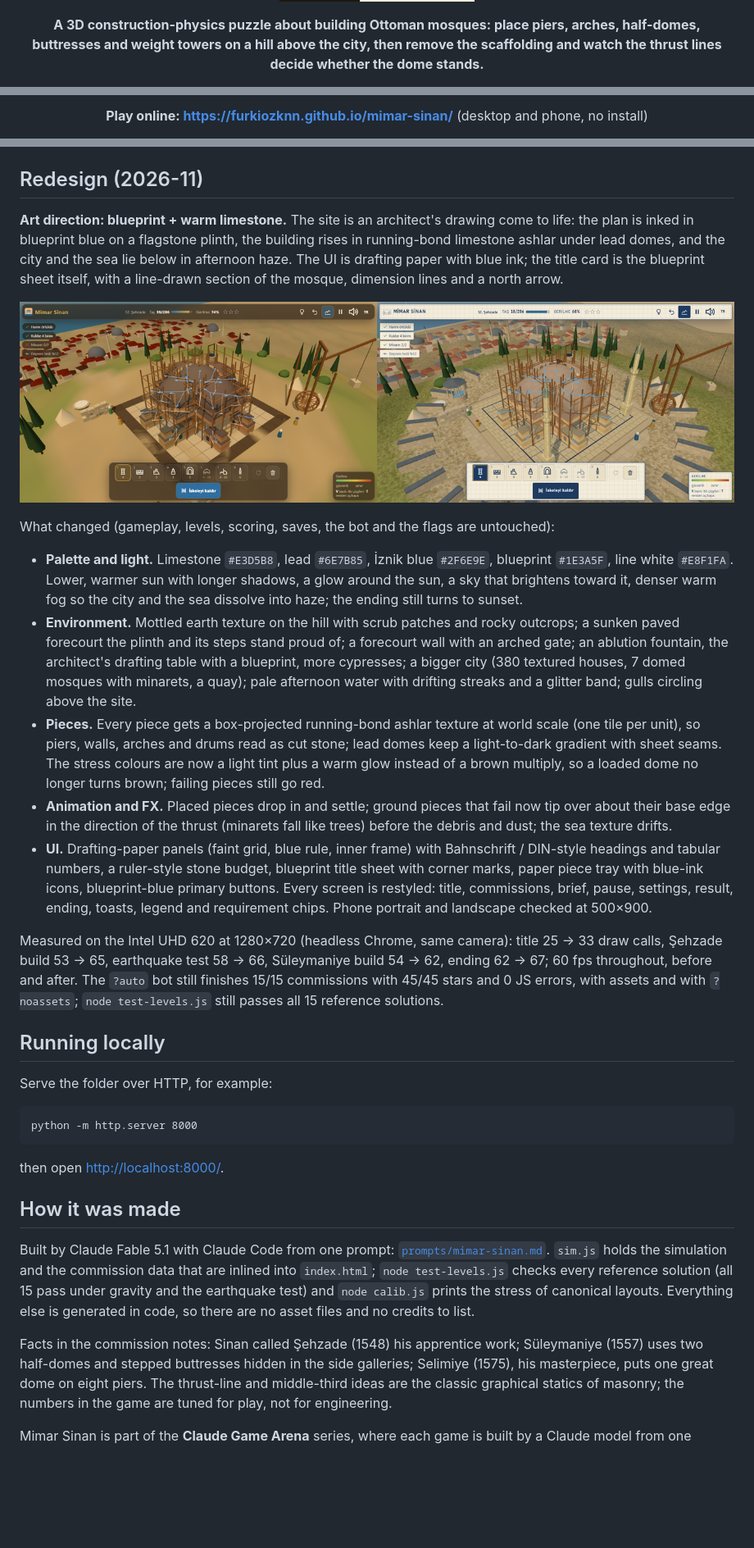
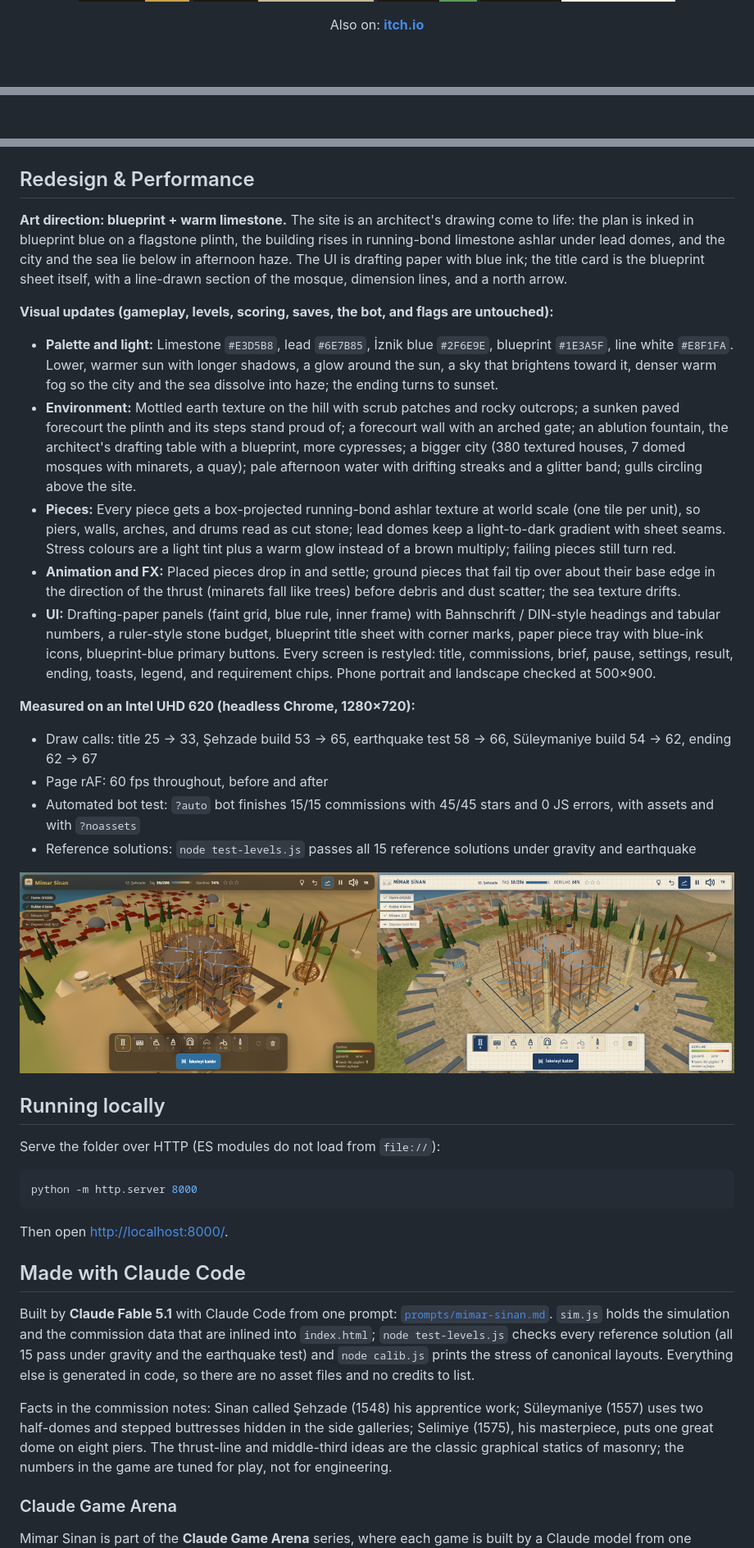
Before and after one commit to Furkiozknn/mimar-sinan, a Markdown page: README.md, 3 parts joined by grey strips. Shown at 82% size. Drawn GitHub-style; badges without logos; blank space fills up the shorter version.

Commit message:
relay: Rewrite README.md as a GitHub landing page following EXACTLY (agy gemini-3.8-flash-high)

````diff
--- a/README.md
+++ b/README.md
@@ -10,6 +15,10 @@
   <img src="https://img.shields.io/badge/no_install-desktop_%C2%B7_phone-f4ecdc?style=for-the-badge&labelColor=1c1711" alt="No install, desktop and phone">
 </p>
 
-<p align="center"><b>A 3D construction-physics puzzle about building Ottoman mosques: place piers, arches, half-domes, buttresses and weight towers on a hill above the city, then remove the scaffolding and watch the thrust lines decide whether the dome stands.</b></p>
+<!-- portals:start -->
+<p align="center">
+  Also on: <a href="https://furkiozknn.itch.io/mimar-sinan"><strong>itch.io</strong></a>
+</p>
+<!-- portals:end -->
 
 <p align="center">
@@ -17,4 +26,4 @@
 </p>
 
-<p align="center"><b>Play online: <a href="https://furkiozknn.github.io/mimar-sinan/">https://furkiozknn.github.io/mimar-sinan/</a></b> (desktop and phone, no install)</p>
+<!-- gameplay gif -->
 
@@ -139,61 +114,41 @@ The live state is on `window.mimar`.
   </tr>
 </table>
 
-## Redesign (2026-11)
+## Redesign & Performance
 
-**Art direction: blueprint + warm limestone.** The site is an architect's drawing come to life: the plan is inked in
-blueprint blue on a flagstone plinth, the building rises in running-bond limestone ashlar under lead domes, and the
-city and the sea lie below in afternoon haze. The UI is drafting paper with blue ink; the title card is the blueprint
-sheet itself, with a line-drawn section of the mosque, dimension lines and a north arrow.
+**Art direction: blueprint + warm limestone.** The site is an architect's drawing come to life: the plan is inked in blueprint blue on a flagstone plinth, the building rises in running-bond limestone ashlar under lead domes, and the city and the sea lie below in afternoon haze. The UI is drafting paper with blue ink; the title card is the blueprint sheet itself, with a line-drawn section of the mosque, dimension lines, and a north arrow.
 
-<p align="center"><img src="docs/redesign-before-after.png" alt="Before and after the redesign: the same Şehzade build, left the old brown domes on bare ground, right limestone ashlar on an inked plan with the city in haze"></p>
+**Visual updates (gameplay, levels, scoring, saves, the bot, and flags are untouched):**
+- **Palette and light:** Limestone `#E3D5B8`, lead `#6E7B85`, İznik blue `#2F6E9E`, blueprint `#1E3A5F`, line white `#E8F1FA`. Lower, warmer sun with longer shadows, a glow around the sun, a sky that brightens toward it, denser warm fog so the city and the sea dissolve into haze; the ending turns to sunset.
+- **Environment:** Mottled earth texture on the hill with scrub patches and rocky outcrops; a sunken paved forecourt the plinth and its steps stand proud of; a forecourt wall with an arched gate; an ablution fountain, the architect's drafting table with a blueprint, more cypresses; a bigger city (380 textured houses, 7 domed mosques with minarets, a quay); pale afternoon water with drifting streaks and a glitter band; gulls circling above the site.
+- **Pieces:** Every piece gets a box-projected running-bond ashlar texture at world scale (one tile per unit), so piers, walls, arches, and drums read as cut stone; lead domes keep a light-to-dark gradient with sheet seams. Stress colours are a light tint plus a warm glow instead of a brown multiply; failing pieces still turn red.
+- **Animation and FX:** Placed pieces drop in and settle; ground pieces that fail tip over about their base edge in the direction of the thrust (minarets fall like trees) before debris and dust scatter; the sea texture drifts.
+- **UI:** Drafting-paper panels (faint grid, blue rule, inner frame) with Bahnschrift / DIN-style headings and tabular numbers, a ruler-style stone budget, blueprint title sheet with corner marks, paper piece tray with blue-ink icons, blueprint-blue primary buttons. Every screen is restyled: title, commissions, brief, pause, settings, result, ending, toasts, legend, and requirement chips. Phone portrait and landscape checked at 500×900.
 
-What changed (gameplay, levels, scoring, saves, the bot and the flags are untouched):
+**Measured on an Intel UHD 620 (headless Chrome, 1280×720):**
+- Draw calls: title 25 &rarr; 33, Şehzade build 53 &rarr; 65, earthquake test 58 &rarr; 66, Süleymaniye build 54 &rarr; 62, ending 62 &rarr; 67
+- Page rAF: 60 fps throughout, before and after
+- Automated bot test: `?auto` bot finishes 15/15 commissions with 45/45 stars and 0 JS errors, with assets and with `?noassets`
+- Reference solutions: `node test-levels.js` passes all 15 reference solutions under gravity and earthquake
 
-- **Palette and light.** Limestone `#E3D5B8`, lead `#6E7B85`, İznik blue `#2F6E9E`, blueprint `#1E3A5F`, line white
-  `#E8F1FA`. Lower, warmer sun with longer shadows, a glow around the sun, a sky that brightens toward it, denser
-  warm fog so the city and the sea dissolve into haze; the ending still turns to sunset.
-- **Environment.** Mottled earth texture on the hill with scrub patches and rocky outcrops; a sunken paved forecourt
-  the plinth and its steps stand proud of; a forecourt wall with an arched gate; an ablution fountain, the
-  architect's drafting table with a blueprint, more cypresses; a bigger city (380 textured houses, 7 domed mosques
-  with minarets, a quay); pale afternoon water with drifting streaks and a glitter band; gulls circling above the
-  site.
-- **Pieces.** Every piece gets a box-projected running-bond ashlar texture at world scale (one tile per unit), so
-  piers, walls, arches and drums read as cut stone; lead domes keep a light-to-dark gradient with sheet seams. The
-  stress colours are now a light tint plus a warm glow instead of a brown multiply, so a loaded dome no longer turns
-  brown; failing pieces still go red.
-- **Animation and FX.** Placed pieces drop in and settle; ground pieces that fail now tip over about their base edge
-  in the direction of the thrust (minarets fall like trees) before the debris and dust; the sea texture drifts.
-- **UI.** Drafting-paper panels (faint grid, blue rule, inner frame) with Bahnschrift / DIN-style headings and
-  tabular numbers, a ruler-style stone budget, blueprint title sheet with corner marks, paper piece tray with
-  blue-ink icons, blueprint-blue primary buttons. Every screen is restyled: title, commissions, brief, pause,
-  settings, result, ending, toasts, legend and requirement chips. Phone portrait and landscape checked at 500×900.
-
-Measured on the Intel UHD 620 at 1280×720 (headless Chrome, same camera): title 25 → 33 draw calls, Şehzade build
-53 → 65, earthquake test 58 → 66, Süleymaniye build 54 → 62, ending 62 → 67; 60 fps throughout, before and after. The
-`?auto` bot still finishes 15/15 commissions with 45/45 stars and 0 JS errors, with assets and with `?noassets`;
-`node test-levels.js` still passes all 15 reference solutions.
+![Before and after](docs/redesign-before-after.png)
 
 ## Running locally
 
-Serve the folder over HTTP, for example:
+Serve the folder over HTTP (ES modules do not load from `file://`):
 
-```
+```bash
 python -m http.server 8000
 ```
 
-then open <http://localhost:8000/>.
+Then open <http://localhost:8000/>.
 
-## How it was made
+## Made with Claude Code
 
-Built by Claude Fable 5.1 with Claude Code from one prompt: [`prompts/mimar-sinan.md`](prompts/mimar-sinan.md).
-`sim.js` holds the simulation and the commission data that are inlined into `index.html`; `node test-levels.js` checks
-every reference solution (all 15 pass under gravity and the earthquake test) and `node calib.js` prints the stress of
-canonical layouts. Everything else is generated in code, so there are no asset files and no credits to list.
+Built by **Claude Fable 5.1** with Claude Code from one prompt: [`prompts/mimar-sinan.md`](prompts/mimar-sinan.md). `sim.js` holds the simulation and the commission data that are inlined into `index.html`; `node test-levels.js` checks every reference solution (all 15 pass under gravity and the earthquake test) and `node calib.js` prints the stress of canonical layouts. Everything else is generated in code, so there are no asset files and no credits to list.
 
-Facts in the commission notes: Sinan called Şehzade (1548) his apprentice work; Süleymaniye (1557) uses two half-domes
-and stepped buttresses hidden in the side galleries; Selimiye (1575), his masterpiece, puts one great dome on eight
-piers. The thrust-line and middle-third ideas are the classic graphical statics of masonry; the numbers in the game are
-tuned for play, not for engineering.
+Facts in the commission notes: Sinan called Şehzade (1548) his apprentice work; Süleymaniye (1557) uses two half-domes and stepped buttresses hidden in the side galleries; Selimiye (1575), his masterpiece, puts one great dome on eight piers. The thrust-line and middle-third ideas are the classic graphical statics of masonry; the numbers in the game are tuned for play, not for engineering.
+
+### Claude Game Arena
 
 Mimar Sinan is part of the **Claude Game Arena** series, where each game is built by a Claude model from one prompt.
````
Also changed, not shown: other parts of README.md (+42 -88 lines).
